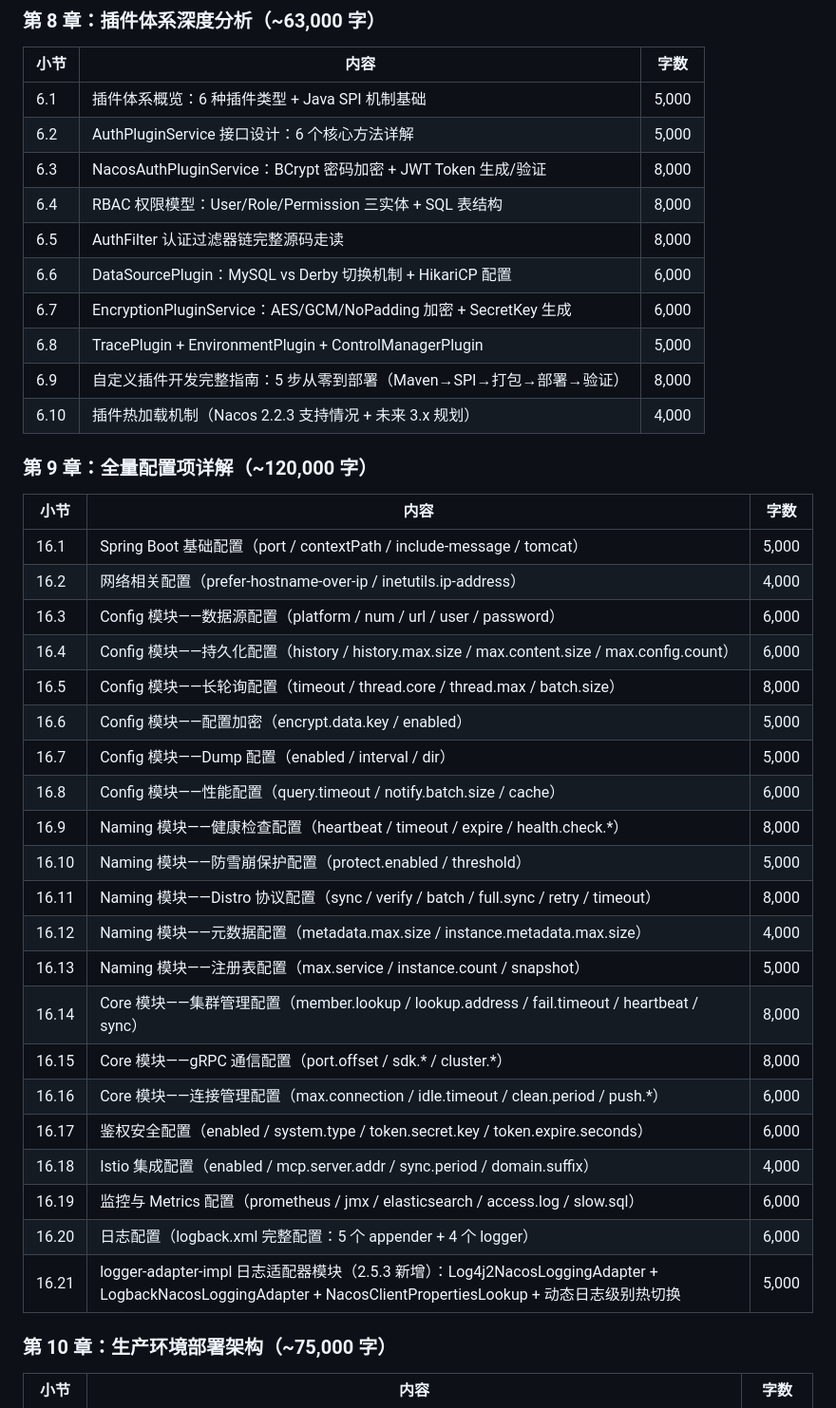
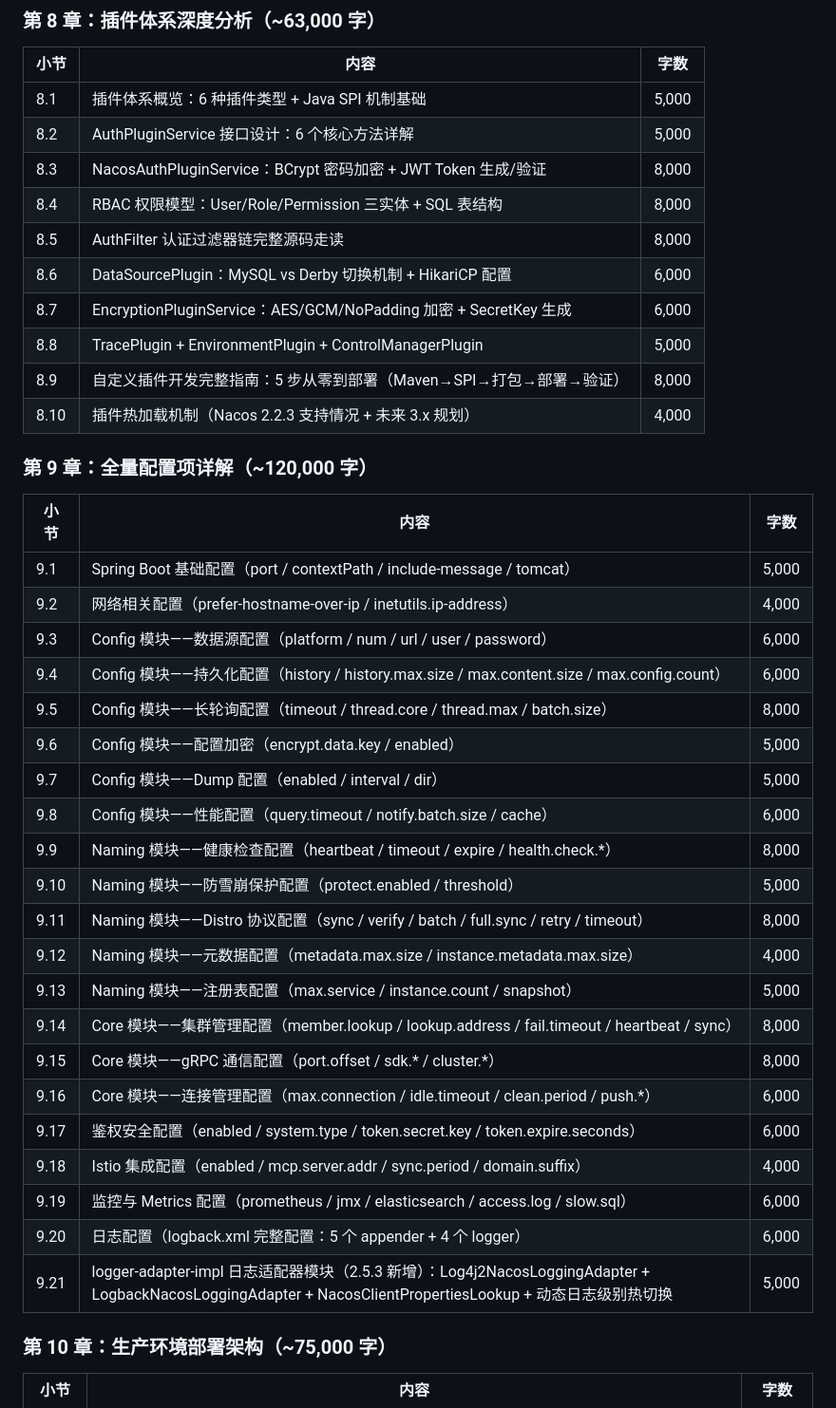
Before and after one commit to DJoel1107/nacos-2.2.3-deep-dive, a Markdown page: meta/nacos-doc-outline.md, the part around one of its changes. Shown at 95% size. Drawn GitHub-style.

```diff
--- a/meta/nacos-doc-outline.md
+++ b/meta/nacos-doc-outline.md
@@ -155,42 +155,42 @@
 
 | 小节 | 内容 | 字数 |
 |------|------|------|
-| 6.1 | 插件体系概览：6 种插件类型 + Java SPI 机制基础 | 5,000 |
-| 6.2 | AuthPluginService 接口设计：6 个核心方法详解 | 5,000 |
-| 6.3 | NacosAuthPluginService：BCrypt 密码加密 + JWT Token 生成/验证 | 8,000 |
-| 6.4 | RBAC 权限模型：User/Role/Permission 三实体 + SQL 表结构 | 8,000 |
-| 6.5 | AuthFilter 认证过滤器链完整源码走读 | 8,000 |
-| 6.6 | DataSourcePlugin：MySQL vs Derby 切换机制 + HikariCP 配置 | 6,000 |
-| 6.7 | EncryptionPluginService：AES/GCM/NoPadding 加密 + SecretKey 生成 | 6,000 |
-| 6.8 | TracePlugin + EnvironmentPlugin + ControlManagerPlugin | 5,000 |
-| 6.9 | 自定义插件开发完整指南：5 步从零到部署（Maven→SPI→打包→部署→验证） | 8,000 |
-| 6.10 | 插件热加载机制（Nacos 2.2.3 支持情况 + 未来 3.x 规划） | 4,000 |
+| 8.1 | 插件体系概览：6 种插件类型 + Java SPI 机制基础 | 5,000 |
+| 8.2 | AuthPluginService 接口设计：6 个核心方法详解 | 5,000 |
+| 8.3 | NacosAuthPluginService：BCrypt 密码加密 + JWT Token 生成/验证 | 8,000 |
+| 8.4 | RBAC 权限模型：User/Role/Permission 三实体 + SQL 表结构 | 8,000 |
+| 8.5 | AuthFilter 认证过滤器链完整源码走读 | 8,000 |
+| 8.6 | DataSourcePlugin：MySQL vs Derby 切换机制 + HikariCP 配置 | 6,000 |
+| 8.7 | EncryptionPluginService：AES/GCM/NoPadding 加密 + SecretKey 生成 | 6,000 |
+| 8.8 | TracePlugin + EnvironmentPlugin + ControlManagerPlugin | 5,000 |
+| 8.9 | 自定义插件开发完整指南：5 步从零到部署（Maven→SPI→打包→部署→验证） | 8,000 |
+| 8.10 | 插件热加载机制（Nacos 2.2.3 支持情况 + 未来 3.x 规划） | 4,000 |
 
 ### 第 9 章：全量配置项详解（~120,000 字）
 
 | 小节 | 内容 | 字数 |
 |------|------|------|
-| 16.1 | Spring Boot 基础配置（port / contextPath / include-message / tomcat） | 5,000 |
-| 16.2 | 网络相关配置（prefer-hostname-over-ip / inetutils.ip-address） | 4,000 |
-| 16.3 | Config 模块——数据源配置（platform / num / url / user / password） | 6,000 |
-| 16.4 | Config 模块——持久化配置（history / history.max.size / max.content.size / max.config.count） | 6,000 |
-| 16.5 | Config 模块——长轮询配置（timeout / thread.core / thread.max / batch.size） | 8,000 |
-| 16.6 | Config 模块——配置加密（encrypt.data.key / enabled） | 5,000 |
-| 16.7 | Config 模块——Dump 配置（enabled / interval / dir） | 5,000 |
-| 16.8 | Config 模块——性能配置（query.timeout / notify.batch.size / cache） | 6,000 |
-| 16.9 | Naming 模块——健康检查配置（heartbeat / timeout / expire / health.check.*） | 8,000 |
-| 16.10 | Naming 模块——防雪崩保护配置（protect.enabled / threshold） | 5,000 |
-| 16.11 | Naming 模块——Distro 协议配置（sync / verify / batch / full.sync / retry / timeout） | 8,000 |
-| 16.12 | Naming 模块——元数据配置（metadata.max.size / instance.metadata.max.size） | 4,000 |
-| 16.13 | Naming 模块——注册表配置（max.service / instance.count / snapshot） | 5,000 |
-| 16.14 | Core 模块——集群管理配置（member.lookup / lookup.address / fail.timeout / heartbeat / sync） | 8,000 |
-| 16.15 | Core 模块——gRPC 通信配置（port.offset / sdk.* / cluster.*） | 8,000 |
-| 16.16 | Core 模块——连接管理配置（max.connection / idle.timeout / clean.period / push.*） | 6,000 |
-| 16.17 | 鉴权安全配置（enabled / system.type / token.secret.key / token.expire.seconds） | 6,000 |
-| 16.18 | Istio 集成配置（enabled / mcp.server.addr / sync.period / domain.suffix） | 4,000 |
-| 16.19 | 监控与 Metrics 配置（prometheus / jmx / elasticsearch / access.log / slow.sql） | 6,000 |
-| 16.20 | 日志配置（logback.xml 完整配置：5 个 appender + 4 个 logger） | 6,000 |
-| 16.21 | logger-adapter-impl 日志适配器模块（2.5.3 新增）：Log4j2NacosLoggingAdapter + LogbackNacosLoggingAdapter + NacosClientPropertiesLookup + 动态日志级别热切换 | 5,000 |
+| 9.1 | Spring Boot 基础配置（port / contextPath / include-message / tomcat） | 5,000 |
+| 9.2 | 网络相关配置（prefer-hostname-over-ip / inetutils.ip-address） | 4,000 |
+| 9.3 | Config 模块——数据源配置（platform / num / url / user / password） | 6,000 |
+| 9.4 | Config 模块——持久化配置（history / history.max.size / max.content.size / max.config.count） | 6,000 |
+| 9.5 | Config 模块——长轮询配置（timeout / thread.core / thread.max / batch.size） | 8,000 |
+| 9.6 | Config 模块——配置加密（encrypt.data.key / enabled） | 5,000 |
+| 9.7 | Config 模块——Dump 配置（enabled / interval / dir） | 5,000 |
+| 9.8 | Config 模块——性能配置（query.timeout / notify.batch.size / cache） | 6,000 |
+| 9.9 | Naming 模块——健康检查配置（heartbeat / timeout / expire / health.check.*） | 8,000 |
+| 9.10 | Naming 模块——防雪崩保护配置（protect.enabled / threshold） | 5,000 |
+| 9.11 | Naming 模块——Distro 协议配置（sync / verify / batch / full.sync / retry / timeout） | 8,000 |
+| 9.12 | Naming 模块——元数据配置（metadata.max.size / instance.metadata.max.size） | 4,000 |
+| 9.13 | Naming 模块——注册表配置（max.service / instance.count / snapshot） | 5,000 |
+| 9.14 | Core 模块——集群管理配置（member.lookup / lookup.address / fail.timeout / heartbeat / sync） | 8,000 |
+| 9.15 | Core 模块——gRPC 通信配置（port.offset / sdk.* / cluster.*） | 8,000 |
+| 9.16 | Core 模块——连接管理配置（max.connection / idle.timeout / clean.period / push.*） | 6,000 |
+| 9.17 | 鉴权安全配置（enabled / system.type / token.secret.key / token.expire.seconds） | 6,000 |
+| 9.18 | Istio 集成配置（enabled / mcp.server.addr / sync.period / domain.suffix） | 4,000 |
+| 9.19 | 监控与 Metrics 配置（prometheus / jmx / elasticsearch / access.log / slow.sql） | 6,000 |
+| 9.20 | 日志配置（logback.xml 完整配置：5 个 appender + 4 个 logger） | 6,000 |
+| 9.21 | logger-adapter-impl 日志适配器模块（2.5.3 新增）：Log4j2NacosLoggingAdapter + LogbackNacosLoggingAdapter + NacosClientPropertiesLookup + 动态日志级别热切换 | 5,000 |
 
 ### 第 10 章：生产环境部署架构（~75,000 字）
 
```
Also changed, not shown: other parts of meta/nacos-doc-outline.md (+66 -66 lines).
